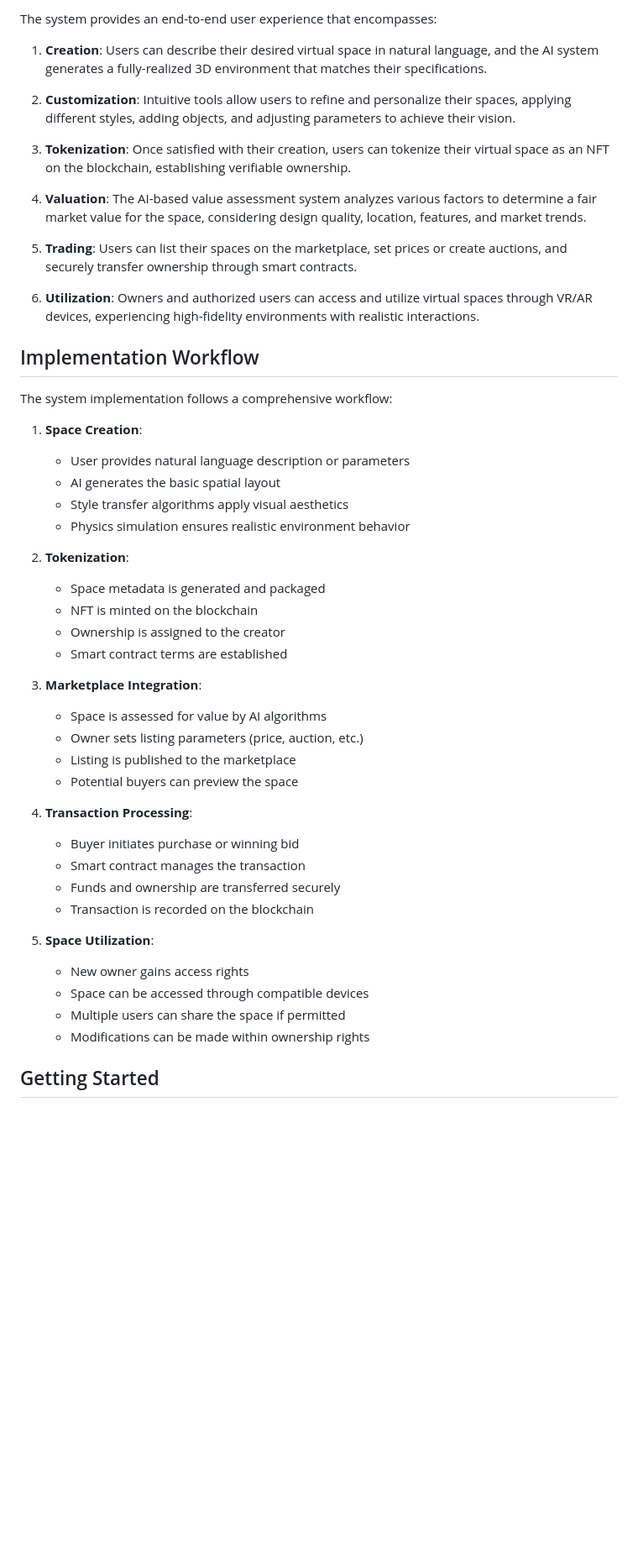
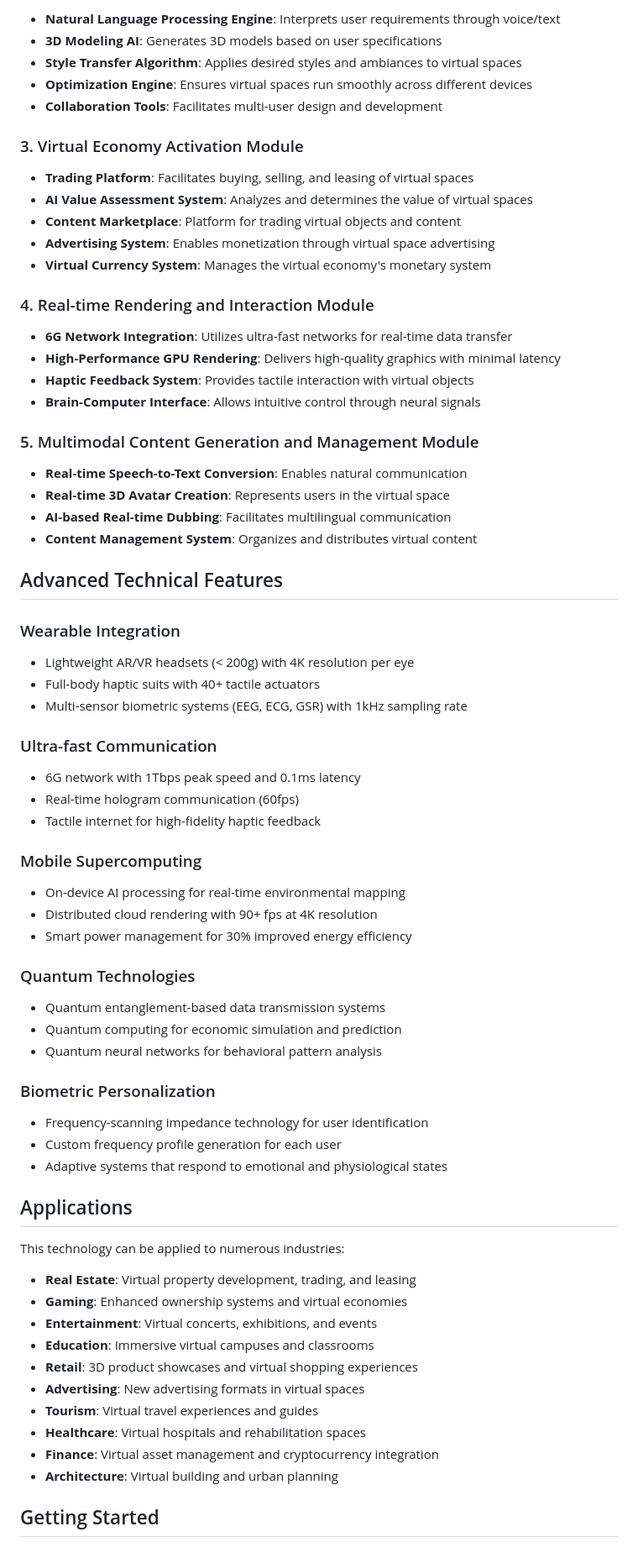
Before and after one commit to JJshome/VirtualSpaceTokenization, a Markdown page: README.md, the part around the change printed below. Shown: that part at 84% size. Drawn GitHub-style; blank space fills up the shorter version.

```diff
--- a/README.md
+++ b/README.md
@@ -101,51 +36,73 @@ The system is built on a modular architecture that integrates multiple advanced
 
-The system provides an end-to-end user experience that encompasses:
+- **Natural Language Processing Engine**: Interprets user requirements through voice/text
+- **3D Modeling AI**: Generates 3D models based on user specifications
+- **Style Transfer Algorithm**: Applies desired styles and ambiances to virtual spaces
+- **Optimization Engine**: Ensures virtual spaces run smoothly across different devices
+- **Collaboration Tools**: Facilitates multi-user design and development
 
-1. **Creation**: Users can describe their desired virtual space in natural language, and the AI system generates a fully-realized 3D environment that matches their specifications.
+### 3. Virtual Economy Activation Module
 
-2. **Customization**: Intuitive tools allow users to refine and personalize their spaces, applying different styles, adding objects, and adjusting parameters to achieve their vision.
+- **Trading Platform**: Facilitates buying, selling, and leasing of virtual spaces
+- **AI Value Assessment System**: Analyzes and determines the value of virtual spaces
+- **Content Marketplace**: Platform for trading virtual objects and content
+- **Advertising System**: Enables monetization through virtual space advertising
+- **Virtual Currency System**: Manages the virtual economy's monetary system
 
-3. **Tokenization**: Once satisfied with their creation, users can tokenize their virtual space as an NFT on the blockchain, establishing verifiable ownership.
+### 4. Real-time Rendering and Interaction Module
 
-4. **Valuation**: The AI-based value assessment system analyzes various factors to determine a fair market value for the space, considering design quality, location, features, and market trends.
+- **6G Network Integration**: Utilizes ultra-fast networks for real-time data transfer
+- **High-Performance GPU Rendering**: Delivers high-quality graphics with minimal latency
+- **Haptic Feedback System**: Provides tactile interaction with virtual objects
+- **Brain-Computer Interface**: Allows intuitive control through neural signals
 
-5. **Trading**: Users can list their spaces on the marketplace, set prices or create auctions, and securely transfer ownership through smart contracts.
+### 5. Multimodal Content Generation and Management Module
 
-6. **Utilization**: Owners and authorized users can access and utilize virtual spaces through VR/AR devices, experiencing high-fidelity environments with realistic interactions.
+- **Real-time Speech-to-Text Conversion**: Enables natural communication
+- **Real-time 3D Avatar Creation**: Represents users in the virtual space
+- **AI-based Real-time Dubbing**: Facilitates multilingual communication
+- **Content Management System**: Organizes and distributes virtual content
 
-## Implementation Workflow
+## Advanced Technical Features
 
-The system implementation follows a comprehensive workflow:
+### Wearable Integration
+- Lightweight AR/VR headsets (< 200g) with 4K resolution per eye
+- Full-body haptic suits with 40+ tactile actuators
+- Multi-sensor biometric systems (EEG, ECG, GSR) with 1kHz sampling rate
 
-1. **Space Creation**:
-   - User provides natural language description or parameters
-   - AI generates the basic spatial layout
-   - Style transfer algorithms apply visual aesthetics
-   - Physics simulation ensures realistic environment behavior
+### Ultra-fast Communication
+- 6G network with 1Tbps peak speed and 0.1ms latency
+- Real-time hologram communication (60fps)
+- Tactile internet for high-fidelity haptic feedback
 
-2. **Tokenization**:
-   - Space metadata is generated and packaged
-   - NFT is minted on the blockchain
-   - Ownership is assigned to the creator
-   - Smart contract terms are established
+### Mobile Supercomputing
+- On-device AI processing for real-time environmental mapping
+- Distributed cloud rendering with 90+ fps at 4K resolution
+- Smart power management for 30% improved energy efficiency
 
-3. **Marketplace Integration**:
-   - Space is assessed for value by AI algorithms
-   - Owner sets listing parameters (price, auction, etc.)
-   - Listing is published to the marketplace
-   - Potential buyers can preview the space
+### Quantum Technologies
+- Quantum entanglement-based data transmission systems
+- Quantum computing for economic simulation and prediction
+- Quantum neural networks for behavioral pattern analysis
 
-4. **Transaction Processing**:
-   - Buyer initiates purchase or winning bid
-   - Smart contract manages the transaction
-   - Funds and ownership are transferred securely
-   - Transaction is recorded on the blockchain
+### Biometric Personalization
+- Frequency-scanning impedance technology for user identification
+- Custom frequency profile generation for each user
+- Adaptive systems that respond to emotional and physiological states
 
-5. **Space Utilization**:
-   - New owner gains access rights
-   - Space can be accessed through compatible devices
-   - Multiple users can share the space if permitted
-   - Modifications can be made within ownership rights
+## Applications
+
+This technology can be applied to numerous industries:
+
+- **Real Estate**: Virtual property development, trading, and leasing
+- **Gaming**: Enhanced ownership systems and virtual economies
+- **Entertainment**: Virtual concerts, exhibitions, and events
+- **Education**: Immersive virtual campuses and classrooms
+- **Retail**: 3D product showcases and virtual shopping experiences
+- **Advertising**: New advertising formats in virtual spaces
+- **Tourism**: Virtual travel experiences and guides
+- **Healthcare**: Virtual hospitals and rehabilitation spaces
+- **Finance**: Virtual asset management and cryptocurrency integration
+- **Architecture**: Virtual building and urban planning
 
 ## Getting Started
 
```
Also changed, not shown: other parts of README.md (+36 -152 lines).
